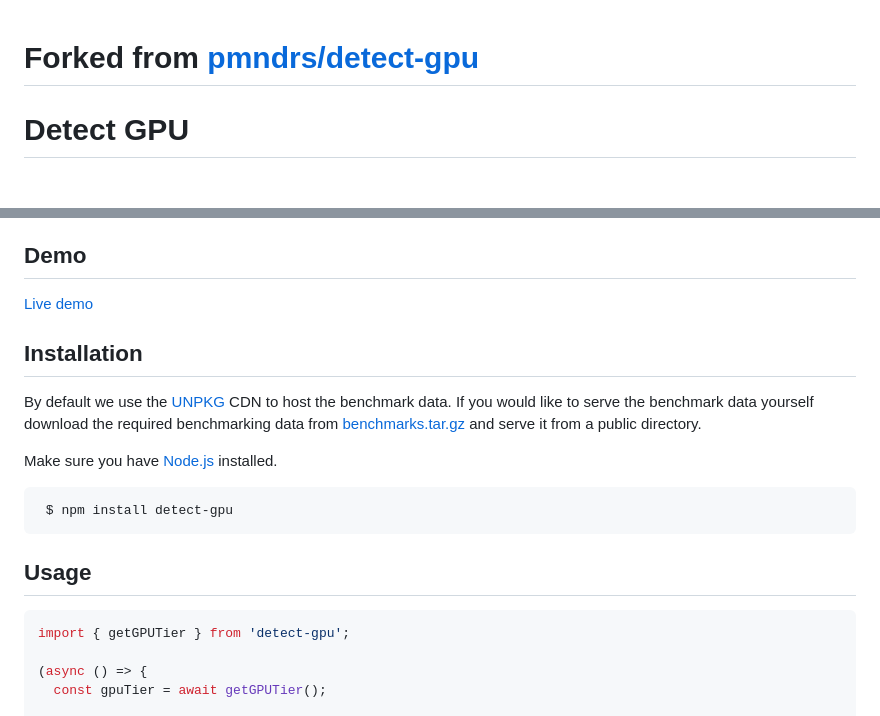
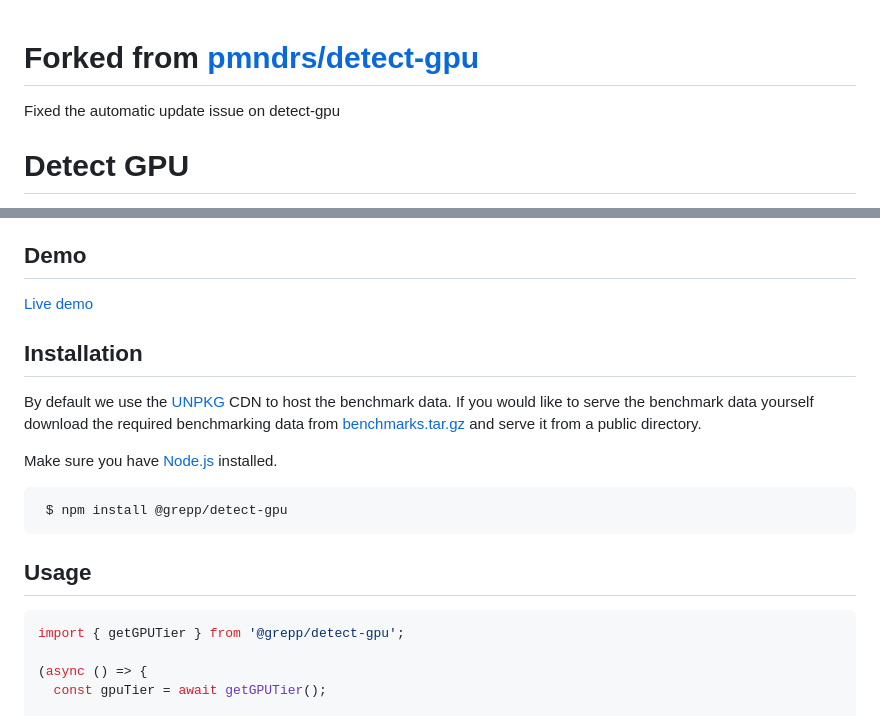
Before and after one commit to grepp/detect-gpu, a Markdown page: README.md, 2 parts joined by grey strips. Rendered like a GitHub page.

````diff
--- a/README.md
+++ b/README.md
@@ -1,4 +1,6 @@
 # Forked from [pmndrs/detect-gpu](https://github.com/pmndrs/detect-gpu)
+
+Fixed the automatic update issue on detect-gpu
 
 # Detect GPU
 
@@ -19,13 +19,13 @@ By default we use the [UNPKG](https://unpkg.com) CDN to host the benchmark data.
 Make sure you have [Node.js](http://nodejs.org/) installed.
 
 ```sh
- $ npm install detect-gpu
+ $ npm install @grepp/detect-gpu
 ```
 
 ## Usage
 
 ```ts
-import { getGPUTier } from 'detect-gpu';
+import { getGPUTier } from '@grepp/detect-gpu';
 
 (async () => {
   const gpuTier = await getGPUTier();
````
Also changed, not shown: other parts of README.md (+2 -4 lines).
